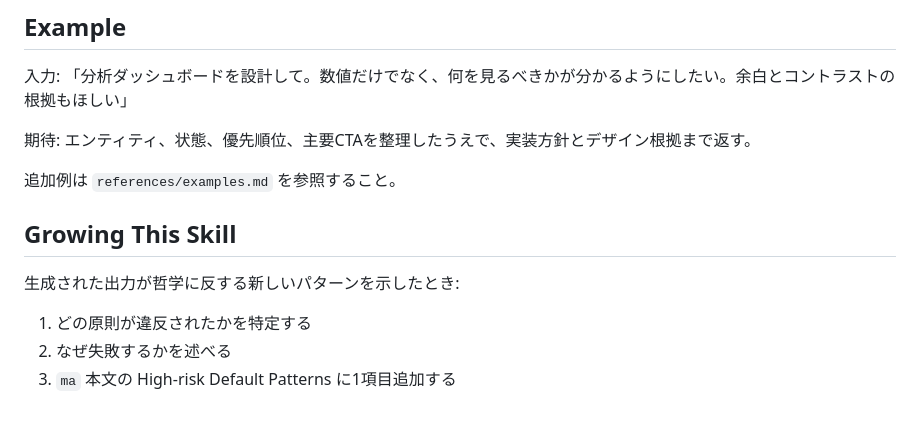
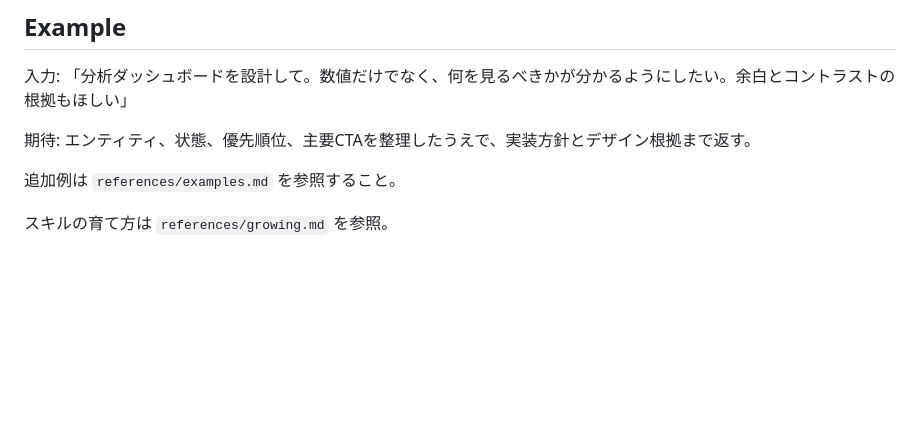
Before and after one commit to yyyyyyy0/ma-skills, a Markdown page: skills/ma/SKILL.md, the part around the change. Rendered like a GitHub page; blank space fills up the shorter version.

Commit message:
fix: move Growing This Skill to references/ to avoid prompt pollution
Maintainer-only update rules in the main prompt body can distract
the model from producing the six required output sections during
normal design requests. Moved to references/growing.md with a
pointer in SKILL.md.

```diff
--- a/skills/ma/SKILL.md
+++ b/skills/ma/SKILL.md
@@ -170,9 +170,4 @@ Meaning is designed before it is measured.
 
 追加例は `references/examples.md` を参照すること。
 
-## Growing This Skill
-
-生成された出力が哲学に反する新しいパターンを示したとき:
-1. どの原則が違反されたかを特定する
-2. なぜ失敗するかを述べる
-3. `ma` 本文の High-risk Default Patterns に1項目追加する
+スキルの育て方は `references/growing.md` を参照。
```
Also changed, not shown: 1 other file.
